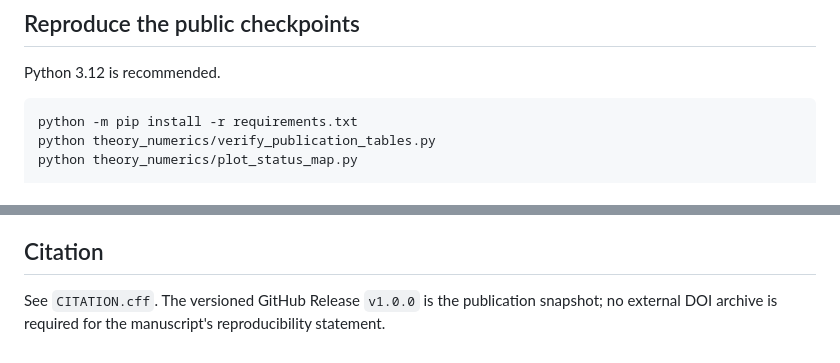
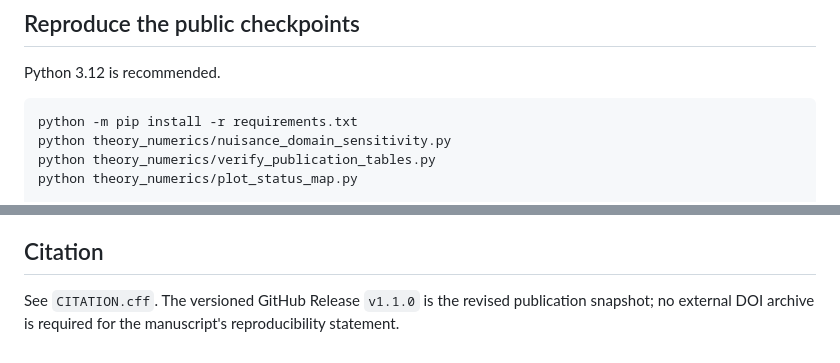
Before and after one commit to dvlahek/detector-induced-spin-identifiability, a Markdown page: README.md, 2 parts joined by grey strips. Drawn GitHub-style.

````diff
--- a/README.md
+++ b/README.md
@@ -63,6 +73,7 @@ Python 3.12 is recommended.
 
 ```bash
 python -m pip install -r requirements.txt
+python theory_numerics/nuisance_domain_sensitivity.py
 python theory_numerics/verify_publication_tables.py
 python theory_numerics/plot_status_map.py
 
@@ -107,4 +118,4 @@ The exact final process definitions and PYTHIA command files are in `generator_c
 
 ## Citation
 
-See `CITATION.cff`. The versioned GitHub Release `v1.0.0` is the publication snapshot; no external DOI archive is required for the manuscript's reproducibility statement.
+See `CITATION.cff`. The versioned GitHub Release `v1.1.0` is the revised publication snapshot; no external DOI archive is required for the manuscript's reproducibility statement.
````
Also changed, not shown: other parts of README.md (+17 -7 lines).
